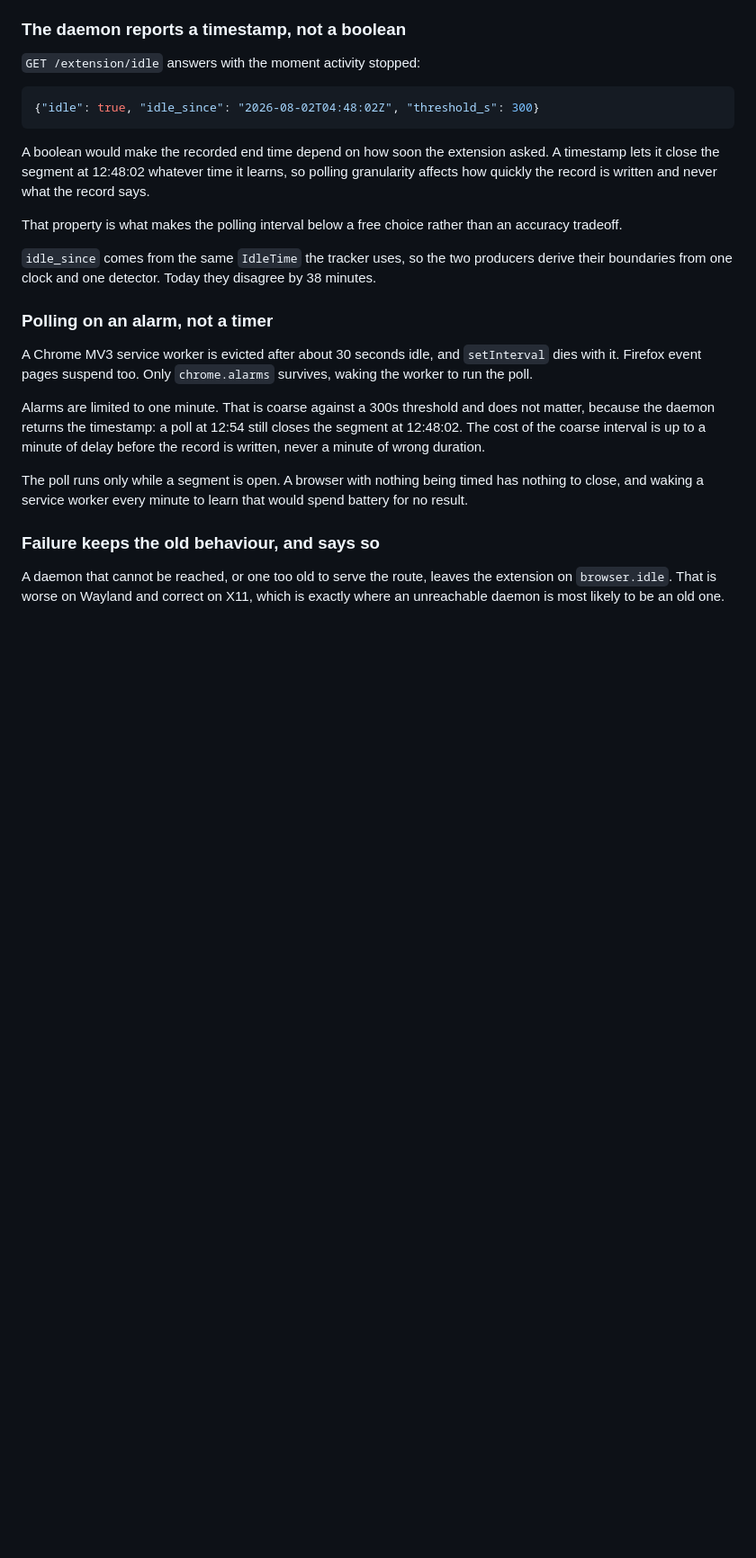
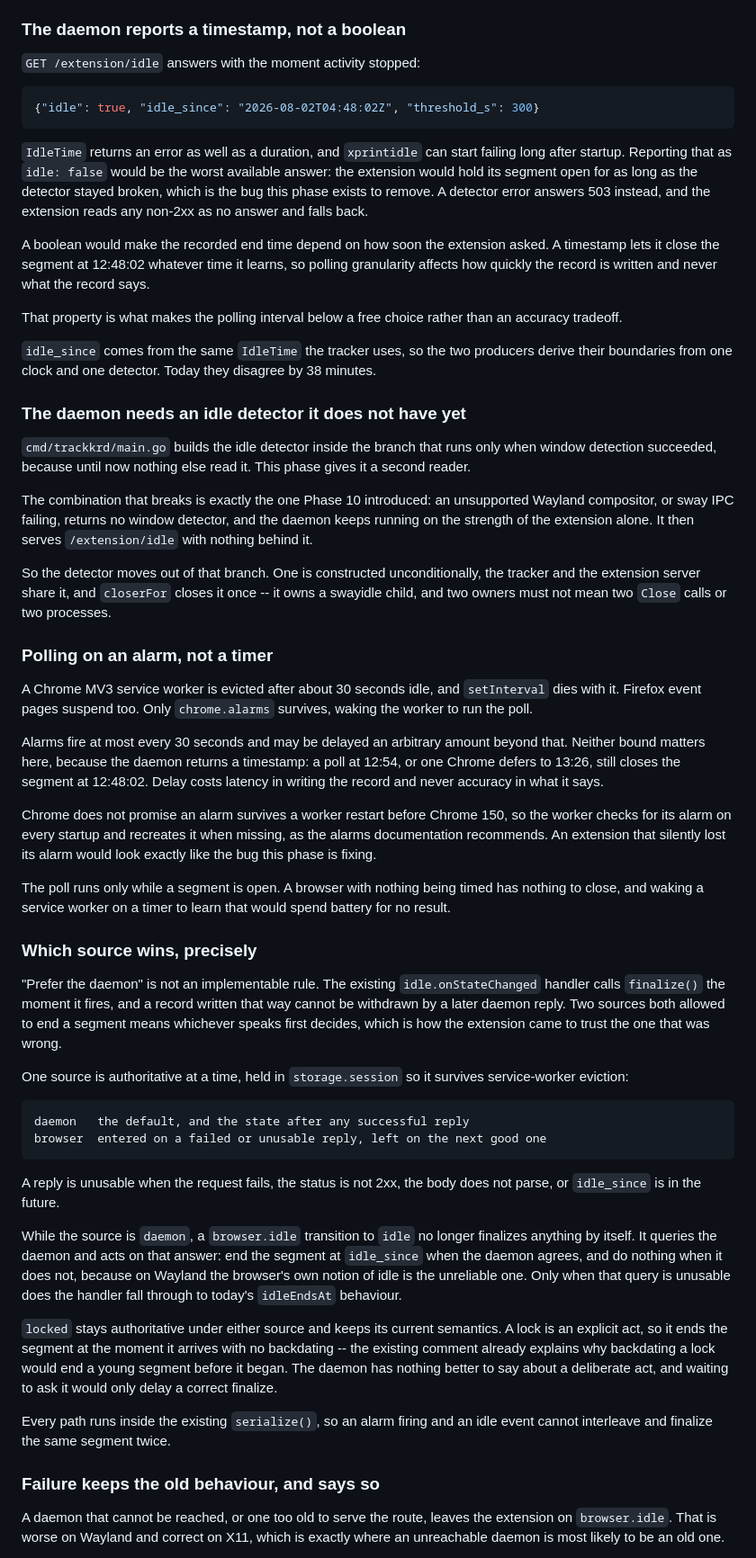
Before and after one commit to yelinaung/trackkr, a Markdown page: docs/phase12-browser-idle-plan.md, the part around one of its changes. Shown at 90% size. Drawn GitHub-style; blank space fills up the shorter version.

````diff
--- a/docs/phase12-browser-idle-plan.md
+++ b/docs/phase12-browser-idle-plan.md
@@ -67,6 +67,13 @@ matters.
 {"idle": true, "idle_since": "2026-08-02T04:48:02Z", "threshold_s": 300}
 ```
 
+`IdleTime` returns an error as well as a duration, and `xprintidle` can
+start failing long after startup. Reporting that as `idle: false` would
+be the worst available answer: the extension would hold its segment
+open for as long as the detector stayed broken, which is the bug this
+phase exists to remove. A detector error answers 503 instead, and the
+extension reads any non-2xx as no answer and falls back.
+
 A boolean would make the recorded end time depend on how soon the
 extension asked. A timestamp lets it close the segment at 12:48:02
 whatever time it learns, so polling granularity affects how quickly the
@@ -79,21 +86,80 @@ rather than an accuracy tradeoff.
 two producers derive their boundaries from one clock and one detector.
 Today they disagree by 38 minutes.
 
+### The daemon needs an idle detector it does not have yet
+
+`cmd/trackkrd/main.go` builds the idle detector inside the branch that
+runs only when window detection succeeded, because until now nothing
+else read it. This phase gives it a second reader.
+
+The combination that breaks is exactly the one Phase 10 introduced: an
+unsupported Wayland compositor, or sway IPC failing, returns no window
+detector, and the daemon keeps running on the strength of the extension
+alone. It then serves `/extension/idle` with nothing behind it.
+
+So the detector moves out of that branch. One is constructed
+unconditionally, the tracker and the extension server share it, and
+`closerFor` closes it once -- it owns a swayidle child, and two owners
+must not mean two `Close` calls or two processes.
+
 ### Polling on an alarm, not a timer
 
 A Chrome MV3 service worker is evicted after about 30 seconds idle, and
 `setInterval` dies with it. Firefox event pages suspend too. Only
 `chrome.alarms` survives, waking the worker to run the poll.
 
-Alarms are limited to one minute. That is coarse against a 300s
-threshold and does not matter, because the daemon returns the timestamp:
-a poll at 12:54 still closes the segment at 12:48:02. The cost of the
-coarse interval is up to a minute of delay before the record is
-written, never a minute of wrong duration.
+Alarms fire at most every 30 seconds and may be delayed an arbitrary
+amount beyond that. Neither bound matters here, because the daemon
+returns a timestamp: a poll at 12:54, or one Chrome defers to 13:26,
+still closes the segment at 12:48:02. Delay costs latency in writing
+the record and never accuracy in what it says.
+
+Chrome does not promise an alarm survives a worker restart before
+Chrome 150, so the worker checks for its alarm on every startup and
+recreates it when missing, as the alarms documentation recommends. An
+extension that silently lost its alarm would look exactly like the bug
+this phase is fixing.
 
 The poll runs only while a segment is open. A browser with nothing being
-timed has nothing to close, and waking a service worker every minute to
+timed has nothing to close, and waking a service worker on a timer to
 learn that would spend battery for no result.
+
+### Which source wins, precisely
+
+"Prefer the daemon" is not an implementable rule. The existing
+`idle.onStateChanged` handler calls `finalize()` the moment it fires,
+and a record written that way cannot be withdrawn by a later daemon
+reply. Two sources both allowed to end a segment means whichever speaks
+first decides, which is how the extension came to trust the one that
+was wrong.
+
+One source is authoritative at a time, held in `storage.session` so it
+survives service-worker eviction:
+
+```text
+daemon   the default, and the state after any successful reply
+browser  entered on a failed or unusable reply, left on the next good one
+```
+
+A reply is unusable when the request fails, the status is not 2xx, the
+body does not parse, or `idle_since` is in the future.
+
+While the source is `daemon`, a `browser.idle` transition to `idle` no
+longer finalizes anything by itself. It queries the daemon and acts on
+that answer: end the segment at `idle_since` when the daemon agrees,
+and do nothing when it does not, because on Wayland the browser's own
+notion of idle is the unreliable one. Only when that query is unusable
+does the handler fall through to today's `idleEndsAt` behaviour.
+
+`locked` stays authoritative under either source and keeps its current
+semantics. A lock is an explicit act, so it ends the segment at the
+moment it arrives with no backdating -- the existing comment already
+explains why backdating a lock would end a young segment before it
+began. The daemon has nothing better to say about a deliberate act, and
+waiting to ask it would only delay a correct finalize.
+
+Every path runs inside the existing `serialize()`, so an alarm firing
+and an idle event cannot interleave and finalize the same segment twice.
 
 ### Failure keeps the old behaviour, and says so
 
````
Also changed, not shown: other parts of docs/phase12-browser-idle-plan.md (+73 -34 lines).
